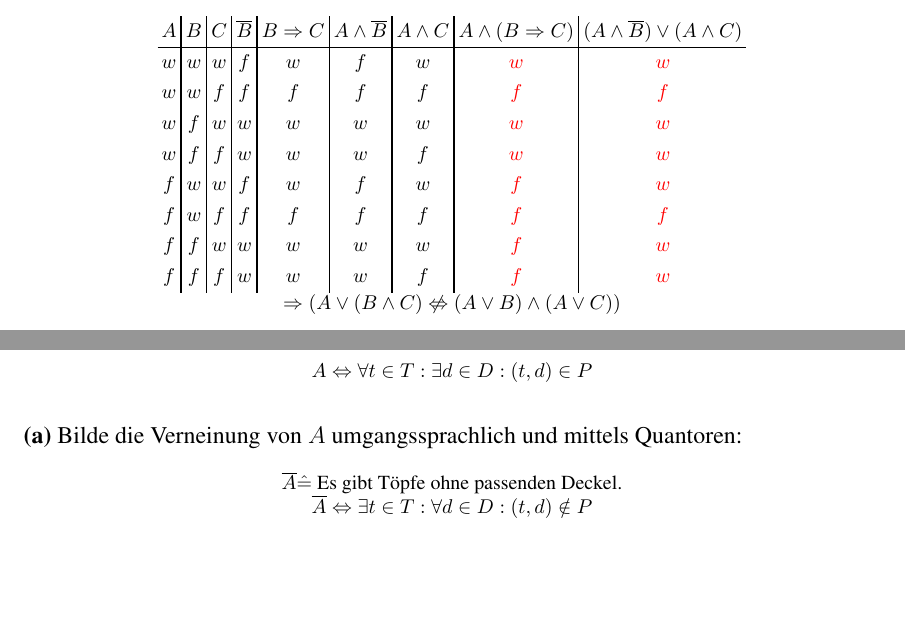
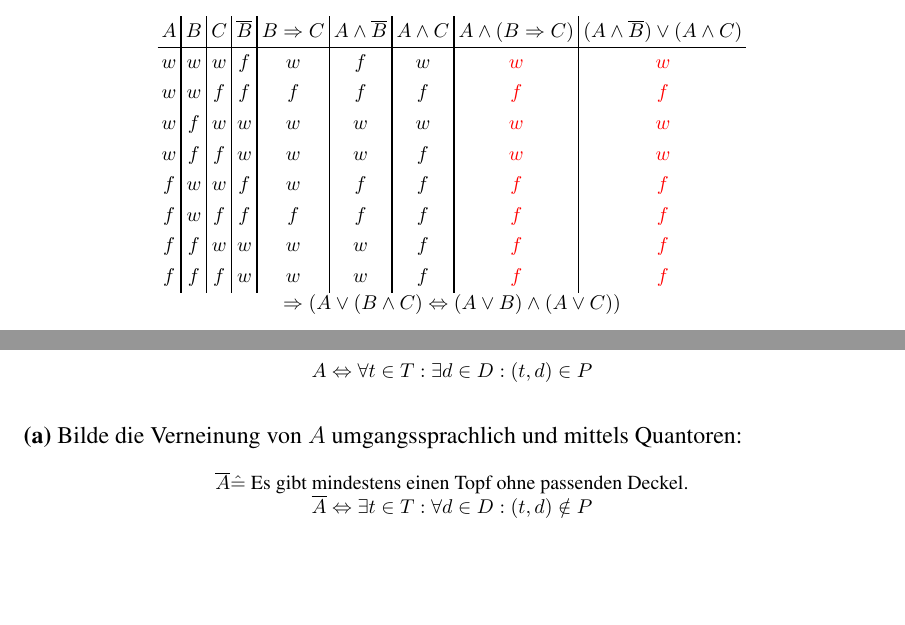
Before and after one commit to NilsHelming/Studium_Osna, a LaTeX problem sheet (Mathematik 1/Workspace/1_Uebung/1_Uebung.tex): two parts of pages 2 and 4 of 4, joined at a grey line, cut so that both start at the same text. The pictures show the PDF file Mathematik 1/Workspace/1_Uebung/1_Uebung.pdf that the author committed with the source.

```diff
--- a/Mathematik 1/Workspace/1_Uebung/1_Uebung.tex
+++ b/Mathematik 1/Workspace/1_Uebung/1_Uebung.tex
@@ -98,12 +98,12 @@
 		f & f & w & f 		& f			& w			& \red{f}		& \red{f}\\
 		f & f & f & f 		& f			& f			& \red{f}		& \red{f}\\
 	\end{BMAT}$
-	$\Rightarrow (A \V (B \A C) \Leftrightarrow (A \V B) \A (A \V C))$
+	$\rarr (A \V (B \A C) \eq (A \V B) \A (A \V C))$
 	\end{center}
 
-\subsection*{(c) \normalfont Zeige $(A \Rightarrow B) \eq (\T{A} \V B) $ mittels Wahrheitstabellen}
+\subsection*{(c) \normalfont Zeige $(A \rarr B) \eq (\T{A} \V B) $ mittels Wahrheitstabellen}
 	\begin{center}$\begin{BMAT}(r){c|c|c|c|c}{c|cccc}
-		A & B & \T{A} 	& A \Rightarrow B	& \T{A} \V B \\
+		A & B & \T{A} 	& A \rarr B	& \T{A} \V B \\
 		w & w & f 		& \red{w} 			& \red{w}\\
 		w & f & f 		& \red{f} 			& \red{f}\\
 		f & w & w 		& \red{w} 			& \red{w}\\
@@ -125,8 +125,8 @@
 
 
 \section*{2. Aufgabe}
-\subsection*{(a) \normalfont Prüfe ob $ A \A (B \Rightarrow C) \eq (A \A \T{B}) \V (A \A C) $ mittels Wahrheitstabellen}
+\subsection*{(a) \normalfont Prüfe ob $ A \A (B \rarr C) \eq (A \A \T{B}) \V (A \A C) $ mittels Wahrheitstabellen}
 	\begin{center}
 		$\begin{BMAT}(r){c|c|c|c|c|c|c|c|c}{c|cccccccc}
-		A & B & C & \T{B} 	& B \Rightarrow C 	& A \A \T{B}	& A \A C 	& A \A (B \Rightarrow C) 	& (A \A \T{B}) \V (A \A C) \\
-		w & w & w & f		& w					& f				& w			& \red{w}					& \red{w}\\
+		A & B & C & \T{B} 	& B \rarr C 		& A \A \T{B}	& A \A C 	& A \A (B \rarr C) 	& (A \A \T{B}) \V (A \A C) \\
+		w & w & w & f		& w					& f				& w			& \red{w}			& \red{w}\\
@@ -140,23 +140,21 @@
 	\end{BMAT}$
-	$\Rightarrow (A \V (B \A C) \centernot{\Leftrightarrow} (A \V B) \A (A \V C))$
+	$\rarr (A \V (B \A C) \eq (A \V B) \A (A \V C))$
 	\end{center}
 
-\subsection*{(b) \normalfont Prüfe ob $ A \Rightarrow \T{B} \eq \T{A \A B} $ mittels Wahrheitstabellen}
+\subsection*{(b) \normalfont Prüfe ob $ A \rarr \T{B} \eq \T{A \A B} $ mittels Wahrheitstabellen}
 	\begin{center}$\begin{BMAT}(r){c|c|c|c|c|c}{c|cccc}
-		A & B & \T{B} 	& A \A B 	& A \Rightarrow \T{B}	& \T{A \A B} \\
+		A & B & \T{B} 	& A \A B 	& A \rarr \T{B}			& \T{A \A B} \\
 		w & w & f		& w			& \red{f} 				& \red{f}\\
 		w & f & w		& f			& \red{w} 				& \red{w}\\
 		f & w & f		& f			& \red{w} 				& \red{w}\\
 		f & f & w		& f			& \red{w} 				& \red{w}\\
 	\end{BMAT}$
-	$\Rightarrow (A \Rightarrow \T{B} \eq \T{A \A B})$
+	$\rarr (A \rarr \T{B} \eq \T{A \A B})$
 	\end{center}
 
 \section*{3. Aufgabe}
-\subsection*{(a) \normalfont Prüfe ob $ (((A \Rightarrow B)\A A) \Rightarrow B) \eq \mathds{1} $ mittels Wahrheitstabellen}
+\subsection*{(a) \normalfont Prüfe ob $ (((A \rarr B)\A A) \rarr B) \eq \mathds{1} $ mittels Wahrheitstabellen}
 	\begin{center}$\begin{BMAT}(r){c|c|c|c|c|c}{c|cccc}
-		A & B & A \Rightarrow B 	& (A \Rightarrow B) \A A 	& ((A \Rightarrow B) \A A) \Rightarrow B	& \mathds{1} \\
-		w & w & w					& w							& \red{w} 									& \red{w}\\
-		w & f & f					& f							& \red{w} 									& \red{w}\\
-		f & w & w					& f							& \red{w} 									& \red{w}\\
-		f & f & w					& f							& \red{w} 									& \red{w}\\
+		A & B & A \rarr B 			& (A \rarr B) \A A 			& ((A \rarr B) \A A) \rarr B	& \mathds{1} \\
+		w & w & w					& w							& \red{w} 						& \red{w}\\
+		w & f & f					& f							& \red{w} 						& \red{w}\\
@@ -264,7 +264,7 @@
 	\begin{center}$A \eq \forall t \in T: \exists d \in D: (t, d) \in P$\end{center}
 \subsection*{(a) \normalfont Bilde die Verneinung von $A$ umgangssprachlich und mittels Quantoren:}
 	\begin{center}
-		$\T{A} \hat{=}$ Es gibt Töpfe ohne passenden Deckel. \\
+		$\T{A} \hat{=}$ Es gibt mindestens einen Topf ohne passenden Deckel. \\
 		$\T{A} \eq \exists t \in T: \forall d \in D: (t, d) \notin P$
 	\end{center}
 \end{document}
```
Also changed, not shown: Mathematik 1/Workspace/1_Uebung/1_Uebung.pdf, Mathematik 1/Workspace/1_Uebung/1_Uebung.tex (40 more changed lines).
